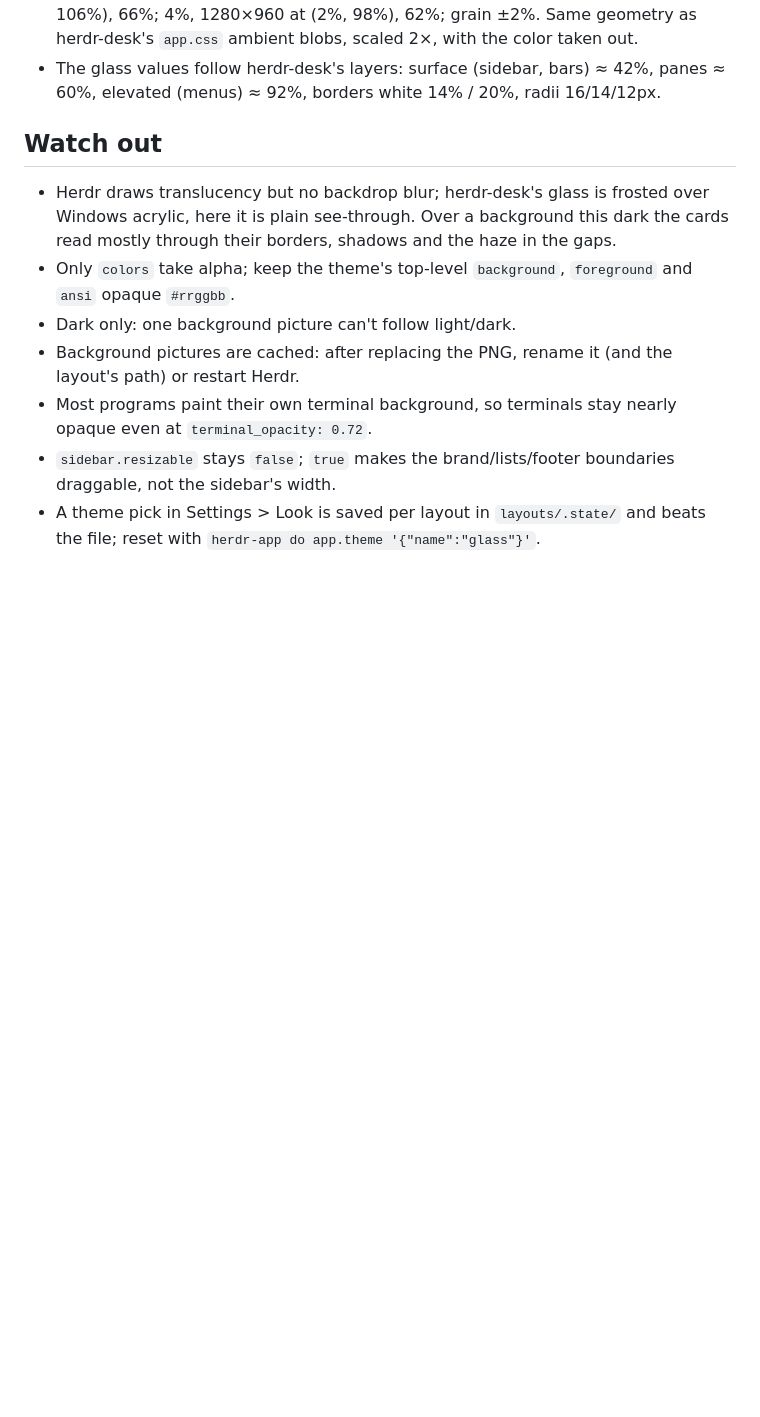
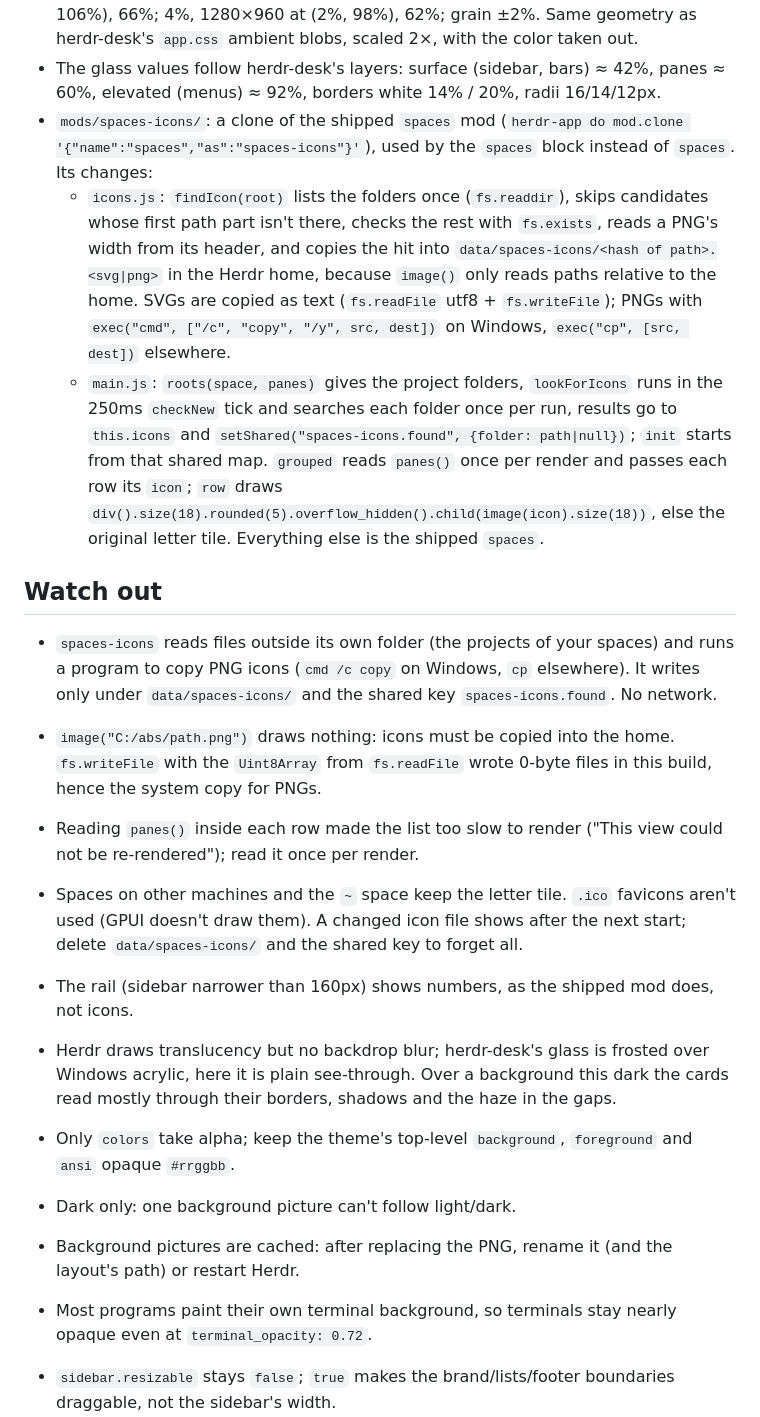
Before and after one commit to MarcozVD/herdr-layout-glass, a Markdown page: RECIPE.md, the part around one of its changes. GitHub-like rendering; blank space fills up the shorter version.

```diff
--- a/RECIPE.md
+++ b/RECIPE.md
@@ -96,8 +111,40 @@ between every card (root padding 10, gap 10). Left to right, at zoom 1:
 - The glass values follow herdr-desk's layers: surface (sidebar, bars) ≈ 42%,
   panes ≈ 60%, elevated (menus) ≈ 92%, borders white 14% / 20%, radii
   16/14/12px.
+- `mods/spaces-icons/`: a clone of the shipped `spaces` mod
+  (`herdr-app do mod.clone '{"name":"spaces","as":"spaces-icons"}'`), used by the
+  `spaces` block instead of `spaces`. Its changes:
+  - `icons.js`: `findIcon(root)` lists the folders once (`fs.readdir`), skips
+    candidates whose first path part isn't there, checks the rest with
+    `fs.exists`, reads a PNG's width from its header, and copies the hit into
+    `data/spaces-icons/<hash of path>.<svg|png>` in the Herdr home, because
+    `image()` only reads paths relative to the home. SVGs are copied as text
+    (`fs.readFile` utf8 + `fs.writeFile`); PNGs with `exec("cmd", ["/c",
+    "copy", "/y", src, dest])` on Windows, `exec("cp", [src, dest])` elsewhere.
+  - `main.js`: `roots(space, panes)` gives the project folders,
+    `lookForIcons` runs in the 250ms `checkNew` tick and searches each folder
+    once per run, results go to `this.icons` and `setShared("spaces-icons.found",
+    {folder: path|null})`; `init` starts from that shared map. `grouped` reads
+    `panes()` once per render and passes each row its `icon`; `row` draws
+    `div().size(18).rounded(5).overflow_hidden().child(image(icon).size(18))`,
+    else the original letter tile. Everything else is the shipped `spaces`.
 
 ## Watch out
+
+- `spaces-icons` reads files outside its own folder (the projects of your
+  spaces) and runs a program to copy PNG icons (`cmd /c copy` on Windows,
+  `cp` elsewhere). It writes only under `data/spaces-icons/` and the shared key
+  `spaces-icons.found`. No network.
+- `image("C:/abs/path.png")` draws nothing: icons must be copied into the home.
+  `fs.writeFile` with the `Uint8Array` from `fs.readFile` wrote 0-byte files
+  in this build, hence the system copy for PNGs.
+- Reading `panes()` inside each row made the list too slow to render ("This view
+  could not be re-rendered"); read it once per render.
+- Spaces on other machines and the `~` space keep the letter tile. `.ico`
+  favicons aren't used (GPUI doesn't draw them). A changed icon file shows after
+  the next start; delete `data/spaces-icons/` and the shared key to forget all.
+- The rail (sidebar narrower than 160px) shows numbers, as the shipped mod does,
+  not icons.
 
 - Herdr draws translucency but no backdrop blur; herdr-desk's glass is frosted
   over Windows acrylic, here it is plain see-through. Over a background this
```
Also changed, not shown: other parts of RECIPE.md (+23 -4 lines), README.md (+7 -4 lines), layouts/glass.png, preview.png, 4 other files.
